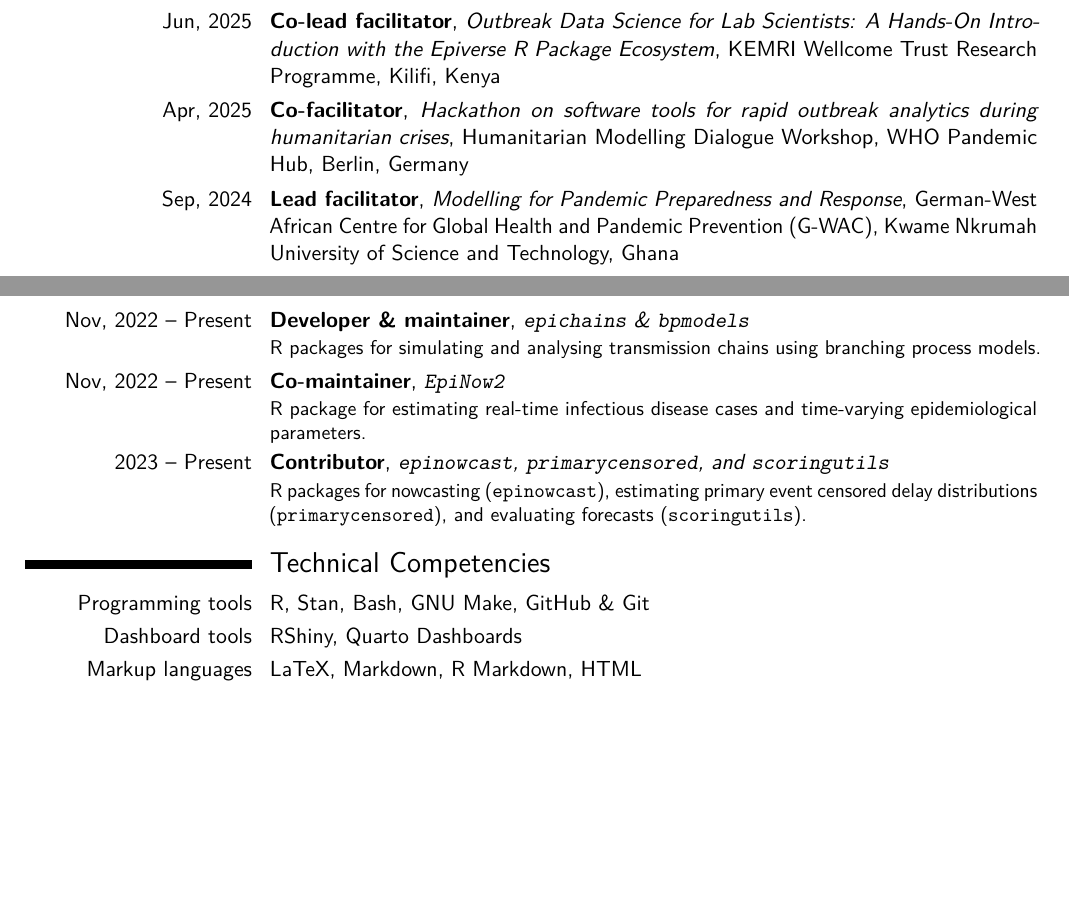
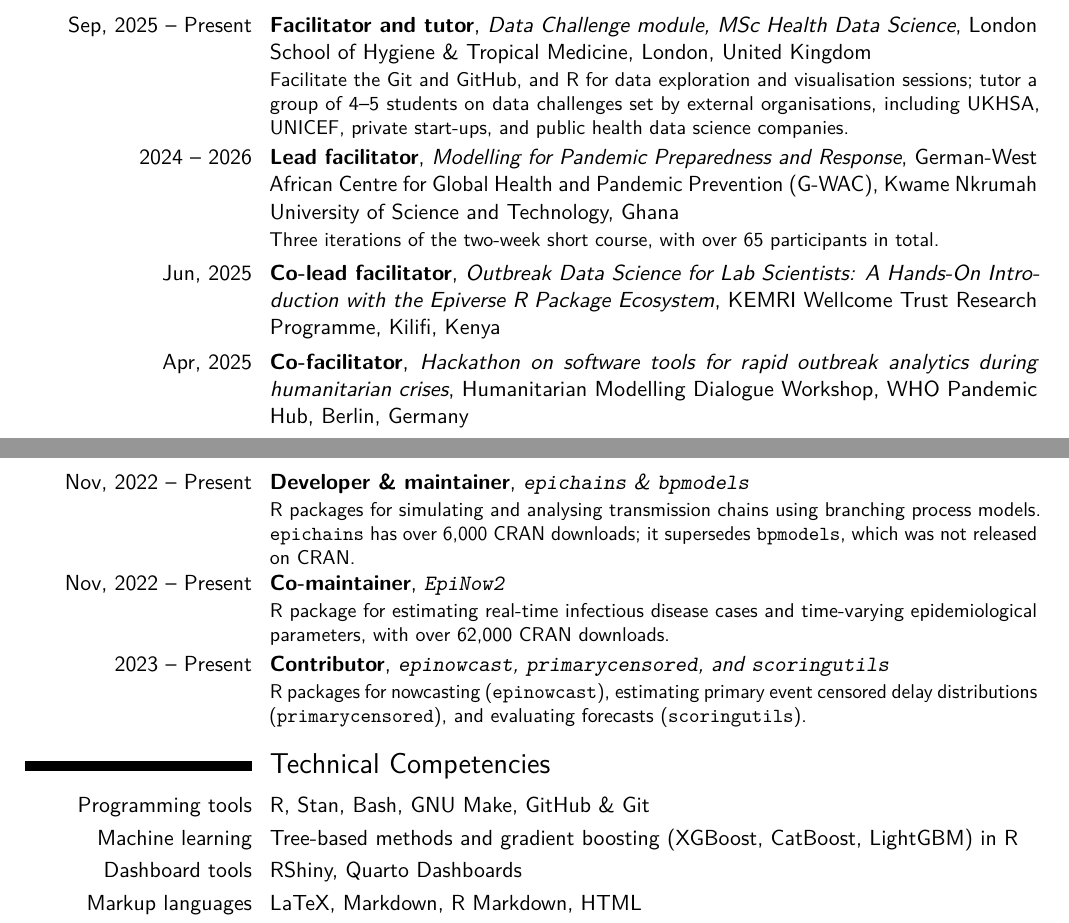
Before and after one commit to jamesmbaazam/CVs_JamesAzam, a LaTeX CV (CV_detailed_JamesAzam/CV_detailed_JamesAzam.tex): two parts of pages 7 and 9 of 10 before the commit and two parts of pages 7 and 10 of 11 after it, joined at a grey line, cut at the place of the change, the shorter picture padded with empty space. The pictures show the PDF file CV_detailed_JamesAzam/CV_detailed_JamesAzam.pdf that the author committed with the source.

Commit message:
Add teaching, impact figures, ML skills and profile links
- Describe teaching on the MSc Health Data Science Data Challenge module
  and remove the master's supervision bullet
- Add G-WAC course iterations and participant numbers
- Add CRAN download counts for EpiNow2 and epichains
- Add machine learning methods to Technical Competencies
- Add ORCID, Google Scholar and GitHub links to the header
- Keep every section and subsection heading with its first entry

Co-Authored-By: Claude Opus 5.5 <noreply@anthropic.com>

```diff
--- a/CV_detailed_JamesAzam/CV_detailed_JamesAzam.tex
+++ b/CV_detailed_JamesAzam/CV_detailed_JamesAzam.tex
@@ -63,8 +71,7 @@ Stellenbosch University}{South Africa}{}{}
 			\item Developing machine learning models to predict the spatial spread of type 2 vaccine-derived poliovirus outbreaks in Africa and the Middle East.
 			\item Analysing multi-pathogen wastewater surveillance data as part of the South African Wastewater Consortium in collaboration with the National Institute for Communicable Diseases (NICD), the South African Centre for Epidemiological Modelling and Analysis (SACEMA), the Modelling and Simulation Hub, Africa (MASHA), and the Gauteng City-Region Observatory (GCRO).
 		\end{itemize}
-\item Supervising master's student projects
-\item Teaching and grading assignments and projects on master's programme modules, including the MSc Epidemiology Distance Learning Programme
+\item Teaching on the Data Challenge module of the MSc Health Data Science: facilitating the Git and GitHub session and the R for data exploration and visualisation sessions, and tutoring a group of 4--5 students on data challenges set by external organisations, including the UK Health Security Agency (UKHSA), UNICEF, private start-ups, and public health data science companies.
 	\end{itemize}
 }
 \cventry{Nov, 2022 -- Aug, 2025}{Research Software Engineer}{\textit{Epiverse-TRACE}, London School of Hygiene \& Tropical Medicine}{London}{United Kingdom}{
@@ -105,6 +112,7 @@ Stellenbosch University}{South Africa}{}{}
 		\item Contributed to the design of proposals for new analyses for Anglo American, including a study on Noise-Induced Hearing Loss among miners.
 \end{itemize}}
 
+\needspace{6\baselineskip}
 \section{Research Affiliations}
 
 \cventry{Jul, 2026 -- Present}{Research Fellow}{The South African Centre for Epidemiological Modelling and Analysis (SACEMA)}{Stellenbosch University}{South Africa}{Honorary affiliation in recognition of sustained contributions to SACEMA’s research and training activities. The role fosters collaborative research, training, and data sharing. }
@@ -113,5 +121,6 @@ Stellenbosch University}{South Africa}{}{}
 
 \cventry{Jan, 2025 -- Present}{Senior Research Fellow}{German-West African Centre for Global Health and Pandemic Prevention (G-WAC)}{Kwame Nkrumah University of Science and Technology}{Ghana}{Honorary appointment in recognition of contributions to G-WAC’s regional capacity building initiatives in infectious disease modelling and global health research. This role is aimed at facilitating collaborative research, training, and data sharing.}
 
+\needspace{6\baselineskip}
 \section{Publications}
 
@@ -145,6 +155,7 @@ Stellenbosch University}{South Africa}{}{}
 
 \cvlistitem{Lukwa, A.T., Siya, A., Zablon, K.N., \textbf{Azam, J.M.} \& Alaba, O.A. (2020). Socioeconomic inequalities in food insecurity and malnutrition among under-five children: within and between-group inequalities in Zimbabwe. \textit{BMC Public Health}, 20(1), 1199. \url{https://doi.org/10.1186/s12889-020-09295-z}}
 
+\needspace{6\baselineskip}
 \subsection{In review}
 
 \cvlistitem{Brand et al., A scalable marginalisation approach for double interval censored epidemiological delays. \textit{US CDC internal clearance review}}
@@ -177,4 +192,5 @@ Stellenbosch University}{South Africa}{}{}
 \section{Presentations}
+\needspace{6\baselineskip}
 \subsection{Conference Oral Presentations}
 
 \cvitem{Apr, 2025}{\texttt{epichains}: an R package for analysing transmission chains data. \textit{Humanitarian Modelling Dialogue Workshop, WHO Pandemic Hub, Berlin, Germany}}
@@ -226,10 +245,12 @@ Stellenbosch University}{South Africa}{}{}
 
 \cvitem{Dec, 2018}{\textbf{Science Communication for Policy Engagement.} \textit{Science Forum South Africa (SFSA), CSIR International Convention Centre, Pretoria, South Africa.} We discussed the relationship between science communication and science engagement, and the challenges that early career researchers face in communicating the policy implications of their research. We also discussed (South) Africa's readiness for the Fourth Industrial Revolution and the emerging challenges.}
 
+\needspace{6\baselineskip}
 \section{Teaching Experience}
+\cventry{Sep, 2025 -- Present}{Facilitator and tutor}{Data Challenge module, MSc Health Data Science}{London School of Hygiene \& Tropical Medicine}{London, United Kingdom}{Facilitate the Git and GitHub, and R for data exploration and visualisation sessions; tutor a group of 4--5 students on data challenges set by external organisations, including UKHSA, UNICEF, private start-ups, and public health data science companies.}
+\cventry{2024 -- 2026}{Lead facilitator}{Modelling for Pandemic Preparedness and Response}{German-West African Centre for Global Health and Pandemic Prevention (G-WAC)}{Kwame Nkrumah University of Science and Technology, Ghana}{Three iterations of the two-week short course, with over 65 participants in total.}
 \cventry{Jun, 2025}{Co-lead facilitator}{Outbreak Data Science for Lab Scientists: A Hands-On Introduction with the Epiverse R Package Ecosystem}{KEMRI Wellcome Trust Research Programme}{Kilifi, Kenya}{}
 \cventry{Apr, 2025}{Co-facilitator}{Hackathon on software tools for rapid outbreak analytics during humanitarian crises}{Humanitarian Modelling Dialogue Workshop, WHO Pandemic Hub}{Berlin, Germany}{}
-\cventry{Sep, 2024}{Lead facilitator}{Modelling for Pandemic Preparedness and Response}{German-West African Centre for Global Health and Pandemic Prevention (G-WAC)}{Kwame Nkrumah University of Science and Technology, Ghana}{}
 
 \cventry{Aug, 2022}{Co-lead facilitator}{Introduction to R: Management, Exploration, and Communication of Data}{SACEMA}{South Africa}{}
 
@@ -239,13 +260,16 @@ Stellenbosch University}{South Africa}{}{}
 
 \cventry{Sep, 2013 -- Jul, 2014}{Teaching assistant}{Introductory Probability and Statistics, and R for Statistical Analyses}{Department of Mathematics, Kwame Nkrumah University of Science and Technology}{Ghana}{}
 
+\needspace{6\baselineskip}
 \section{Student Supervision and Mentoring}
 \cventry{Jul, 2025 -- Aug, 2025}{Supervisor}{Health Data Research UK Black Internship Programme}{London School of Hygiene \& Tropical Medicine}{United Kingdom}{I supervised an intern over an 8-week period to develop applied skills in infectious disease forecasting and evaluation through a project assessing the performance of COVID-19 forecasts in the UK using \texttt{R}, \texttt{EpiNow2}, and \texttt{scoringutils}.}
 \cventry{Jul, 2024 -- Aug, 2024}{Mentor}{Health Data Research UK Black Internship Programme}{London School of Hygiene \& Tropical Medicine}{London, United Kingdom}{For 8 weeks, I mentored an intern by providing advice on career trajectories, how to effectively conduct his research, and personal development in preparation for PhD studies.}
 \cventry{Apr, 2023 -- Jun, 2023}{Mentor}{Research Software Camp}{The Software Sustainability Institute}{United Kingdom}{In 3 months, I mentored a PhD student to develop a working knowledge of using R for running generalised linear mixed models. We worked our way up from no knowledge of R to running and interpreting regression models.}
 
+\needspace{6\baselineskip}
 \section{Professional Development}
 
+\needspace{6\baselineskip}
 \subsection{Workshops and Trainings}
 \cventry{Dec, 2025 -- Feb, 2026}{Diversifying Leadership Programme}{Advance HE}{London}{}{A 3-month leadership course that equipped me with a mindset to navigate institutional power dynamics by leveraging cultural capital and strategic networking. Developed practical skills in using Action Learning Sets to solve complex leadership challenges and refined a personal leadership story for increased visibility.}
 
@@ -291,6 +315,7 @@ Stellenbosch University}{South Africa}{}{}
 \cventry{Jul, 2015}{Computing in Applied Mathematical Sciences (CAMS)}
 {AIMS-Ghana}{}{}{}
 
+\needspace{6\baselineskip}
 \subsection{Short Courses}
 \cventry{Sep, 2023}{Equality \& Diversity Essentials}{London School of Hygiene \& Tropical Medicine}{London}{}{}
 \cventry{Nov, 2022}{GDPR Compliance: Essential Training}{LinkedIn Learning}{}{}{}
@@ -310,13 +336,16 @@ Stellenbosch University}{South Africa}{}{}
 \cvlistdoubleitem{Scientific Reports}{Journal of Open Source Software}
 \cvlistdoubleitem{PLOS Global Public Health}{Bulletin of Mathematical Biology}
 
+\needspace{6\baselineskip}
 \section{Open Source Contributions}
-\cventry{Nov, 2022 -- Present}{Developer \& maintainer}{\texttt{epichains} \& \texttt{bpmodels}}{}{}{R packages for simulating and analysing transmission chains using branching process models.}
-\cventry{Nov, 2022 -- Present}{Co-maintainer}{\texttt{EpiNow2}}{}{}{R package for estimating real-time infectious disease cases and time-varying epidemiological parameters.}
+\cventry{Nov, 2022 -- Present}{Developer \& maintainer}{\texttt{epichains} \& \texttt{bpmodels}}{}{}{R packages for simulating and analysing transmission chains using branching process models. \texttt{epichains} has over 6,000 CRAN downloads; it supersedes \texttt{bpmodels}, which was not released on CRAN.}
+\cventry{Nov, 2022 -- Present}{Co-maintainer}{\texttt{EpiNow2}}{}{}{R package for estimating real-time infectious disease cases and time-varying epidemiological parameters, with over 62,000 CRAN downloads.}
 \cventry{2023 -- Present}{Contributor}{\texttt{epinowcast}, \texttt{primarycensored}, and \texttt{scoringutils}}{}{}{R packages for nowcasting (\texttt{epinowcast}), estimating primary event censored delay distributions (\texttt{primarycensored}), and evaluating forecasts (\texttt{scoringutils}).}
 
+\needspace{6\baselineskip}
 \section{Technical Competencies}
 \cvitem{Programming tools}{R, Stan, Bash, GNU Make, GitHub \& Git}
+\cvitem{Machine learning}{Tree-based methods and gradient boosting (XGBoost, CatBoost, LightGBM) in R}
 \cvitem{Dashboard tools}{RShiny, Quarto Dashboards}
 \cvitem{Markup languages}{LaTeX, Markdown, R Markdown, HTML}
 \cvitem{Operating Systems}{MacOS, Linux/Ubuntu, Microsoft Windows}
@@ -340,10 +369,12 @@ Stellenbosch University}{South Africa}{}{}
 \cventry{2017}{Student Representative}{SACEMA Strategic Planning Meeting}{Stellenbosch University}{South Africa}{}
 \cventry{2009 -- 2013}{Member of several committees}{Pax Romana Local and Pax Romana Choir}{Kwame Nkrumah University of Science and Technology}{Ghana}{}
 
+\needspace{6\baselineskip}
 \section{Diversity, Equity, and Inclusion}
 \cventry{Dec, 2022 -- Oct, 2023}{Active Member}{Equity, Diversity, Inclusion, and Accessibility Working Group}{Society of Research Software Engineering}{United Kingdom}{}
 \cventry{Jul, 2023}{Career Panel Member}{Health Data Research UK Black Internship Programme}{London School of Hygiene \& Tropical Medicine}{United Kingdom}{}
 
+\needspace{6\baselineskip}
 \section{Professional Memberships}
 \cventry{Sep, 2024 -- Present}{Affiliate Member}{Joint UNIversities Pandemic and Epidemiological Research (JUNIPER)}{United Kingdom}{}{}
 \cventry{Sep, 2023 -- Present}{Member}{Models of Infectious Disease Agent Study (MIDAS)}{University of Pittsburgh}{United States}{}
```
Also changed, not shown: CV_detailed_JamesAzam/CV_detailed_JamesAzam.pdf, CV_detailed_JamesAzam/CV_detailed_JamesAzam.tex (24 more changed lines).
